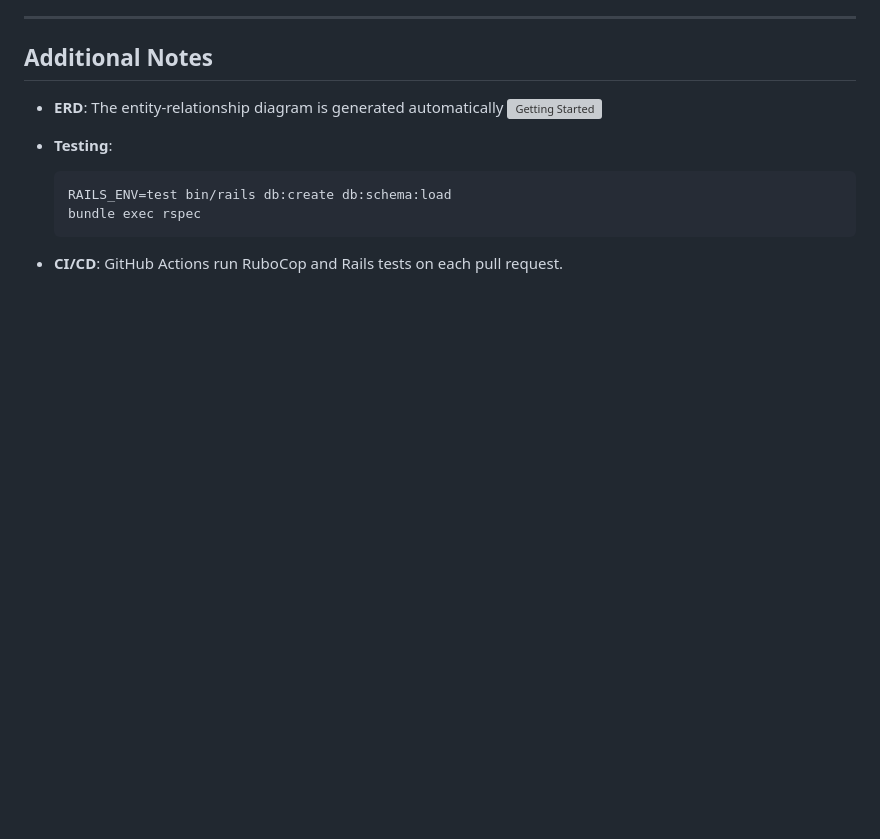
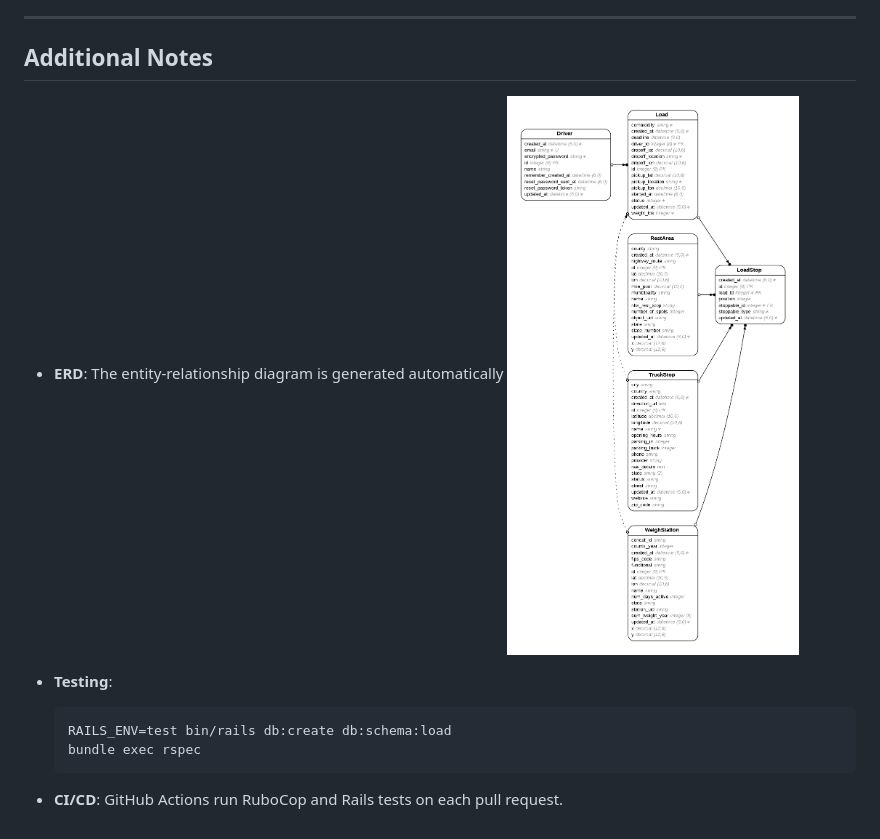
Before and after one commit to melhelow/RigRadar, a Markdown page: README.md, the part around the change. GitHub-like rendering; blank space fills up the shorter version; grey boxes are pictures that could not be loaded.

Commit message:
linke the right path to the image

```diff
--- a/README.md
+++ b/README.md
@@ -146,7 +146,7 @@ Project Link: <https://github.com/melhelow/RigRadar>
 ## Additional Notes
 
 -   **ERD**: The entity-relationship diagram is generated automatically
-    ![Getting Started](./workspaces/RigRadar/app/assets/images/erd.png)
+    ![Getting Started](./app/assets/images/erd.png)
 
 -   **Testing**:
 
```
